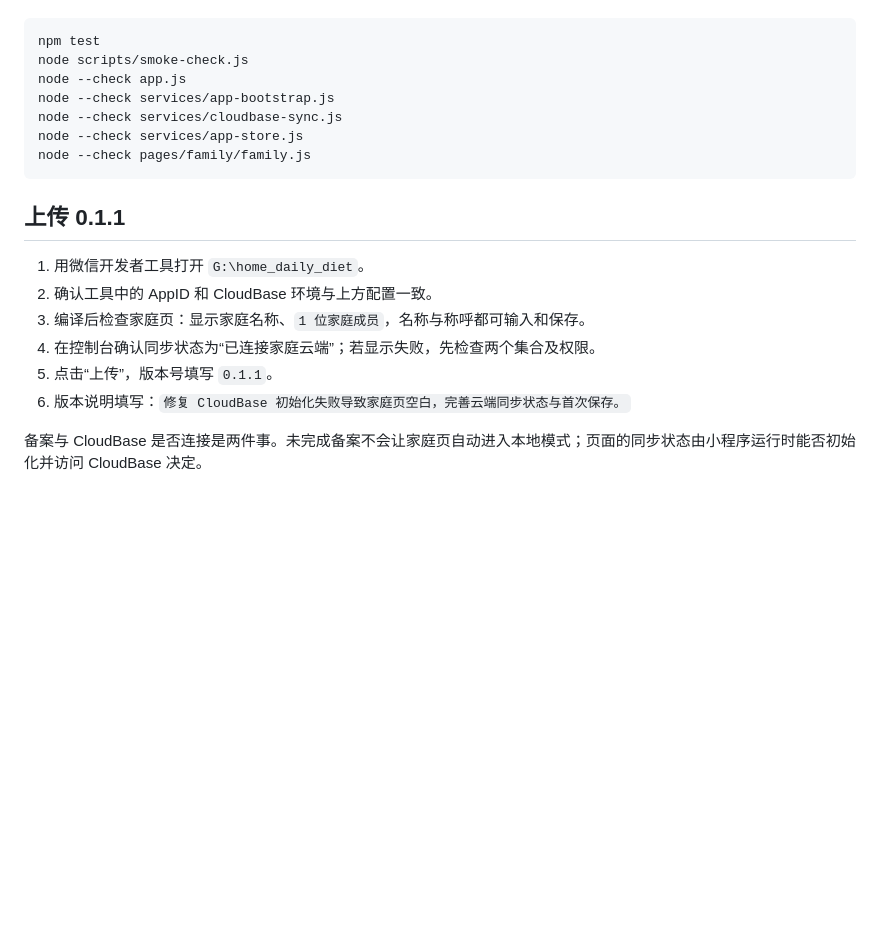
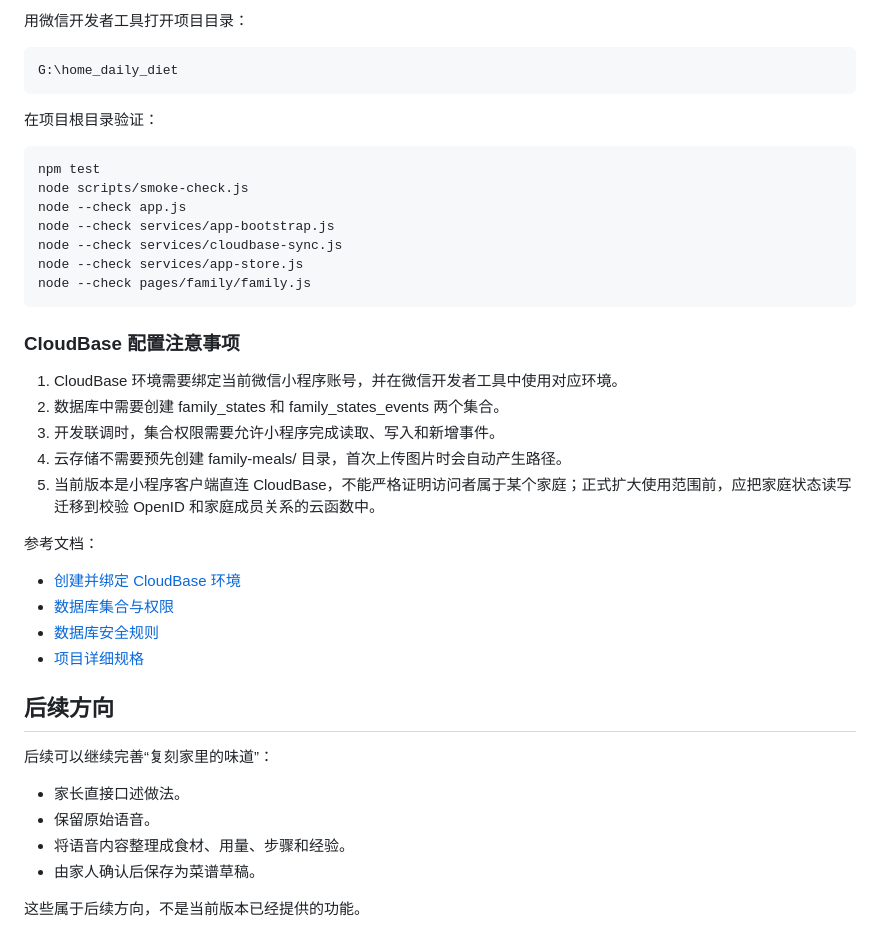
Before and after one commit to kianbqh/home-daily-diet, a Markdown page: README.md, the part around one of its changes. Drawn GitHub-style; blank space fills up the shorter version.

````diff
--- a/README.md
+++ b/README.md
@@ -44,3 +77,12 @@
+用微信开发者工具打开项目目录：
+
+~~~text
+G:\home_daily_diet
+~~~
+
+在项目根目录验证：
+
+~~~powershell
 npm test
 node scripts/smoke-check.js
 node --check app.js
@@ -48,15 +90,30 @@ node --check services/app-bootstrap.js
 node --check services/cloudbase-sync.js
 node --check services/app-store.js
 node --check pages/family/family.js
-```
+~~~
 
-## 上传 0.1.1
+### CloudBase 配置注意事项
 
-1. 用微信开发者工具打开 `G:\home_daily_diet`。
-2. 确认工具中的 AppID 和 CloudBase 环境与上方配置一致。
-3. 编译后检查家庭页：显示家庭名称、`1 位家庭成员`，名称与称呼都可输入和保存。
-4. 在控制台确认同步状态为“已连接家庭云端”；若显示失败，先检查两个集合及权限。
-5. 点击“上传”，版本号填写 `0.1.1`。
-6. 版本说明填写：`修复 CloudBase 初始化失败导致家庭页空白，完善云端同步状态与首次保存。`
+1. CloudBase 环境需要绑定当前微信小程序账号，并在微信开发者工具中使用对应环境。
+2. 数据库中需要创建 family_states 和 family_states_events 两个集合。
+3. 开发联调时，集合权限需要允许小程序完成读取、写入和新增事件。
+4. 云存储不需要预先创建 family-meals/ 目录，首次上传图片时会自动产生路径。
+5. 当前版本是小程序客户端直连 CloudBase，不能严格证明访问者属于某个家庭；正式扩大使用范围前，应把家庭状态读写迁移到校验 OpenID 和家庭成员关系的云函数中。
 
-备案与 CloudBase 是否连接是两件事。未完成备案不会让家庭页自动进入本地模式；页面的同步状态由小程序运行时能否初始化并访问 CloudBase 决定。
+参考文档：
+
+- [创建并绑定 CloudBase 环境](https://docs.cloudbase.net/quick-start/create-env)
+- [数据库集合与权限](https://docs.cloudbase.net/database/introduce)
+- [数据库安全规则](https://docs.cloudbase.net/database/security-rules)
+- [项目详细规格](SPEC.md)
+
+## 后续方向
+
+后续可以继续完善“复刻家里的味道”：
+
+- 家长直接口述做法。
+- 保留原始语音。
+- 将语音内容整理成食材、用量、步骤和经验。
+- 由家人确认后保存为菜谱草稿。
+
+这些属于后续方向，不是当前版本已经提供的功能。
````
Also changed, not shown: other parts of README.md (+61 -28 lines).
